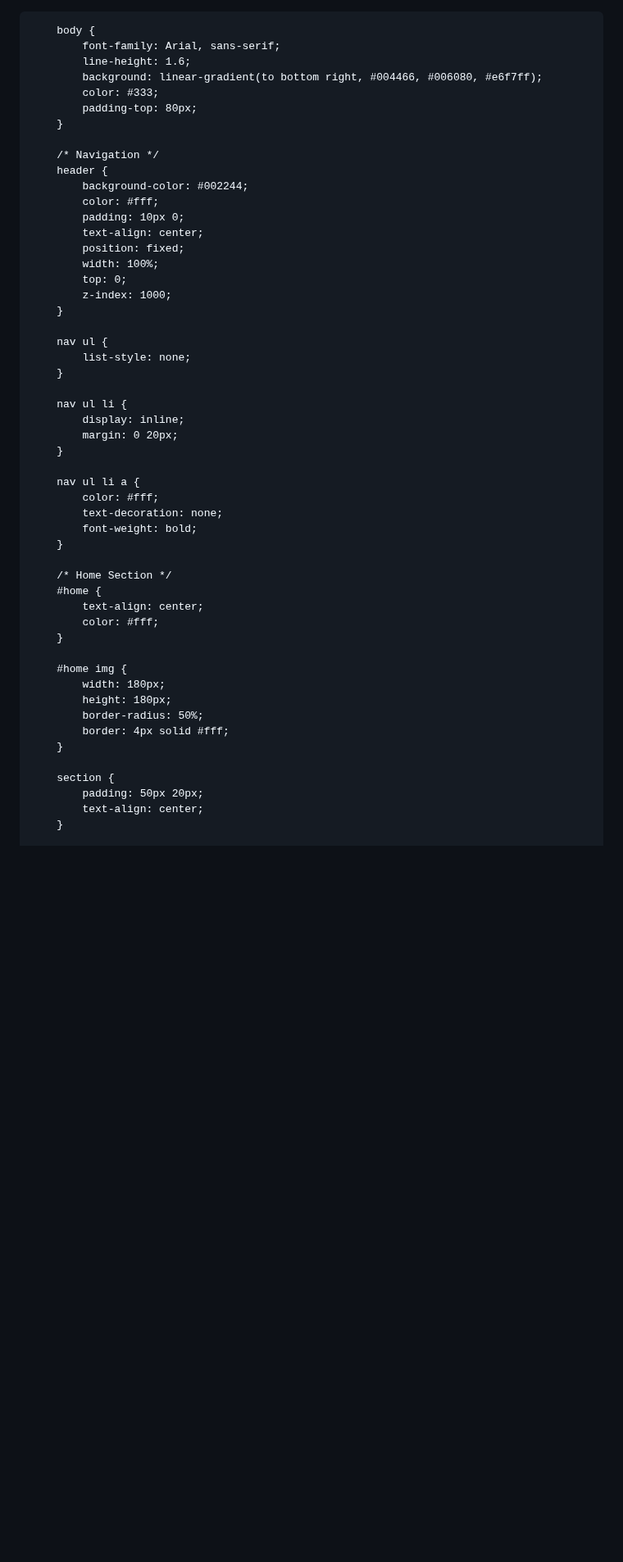
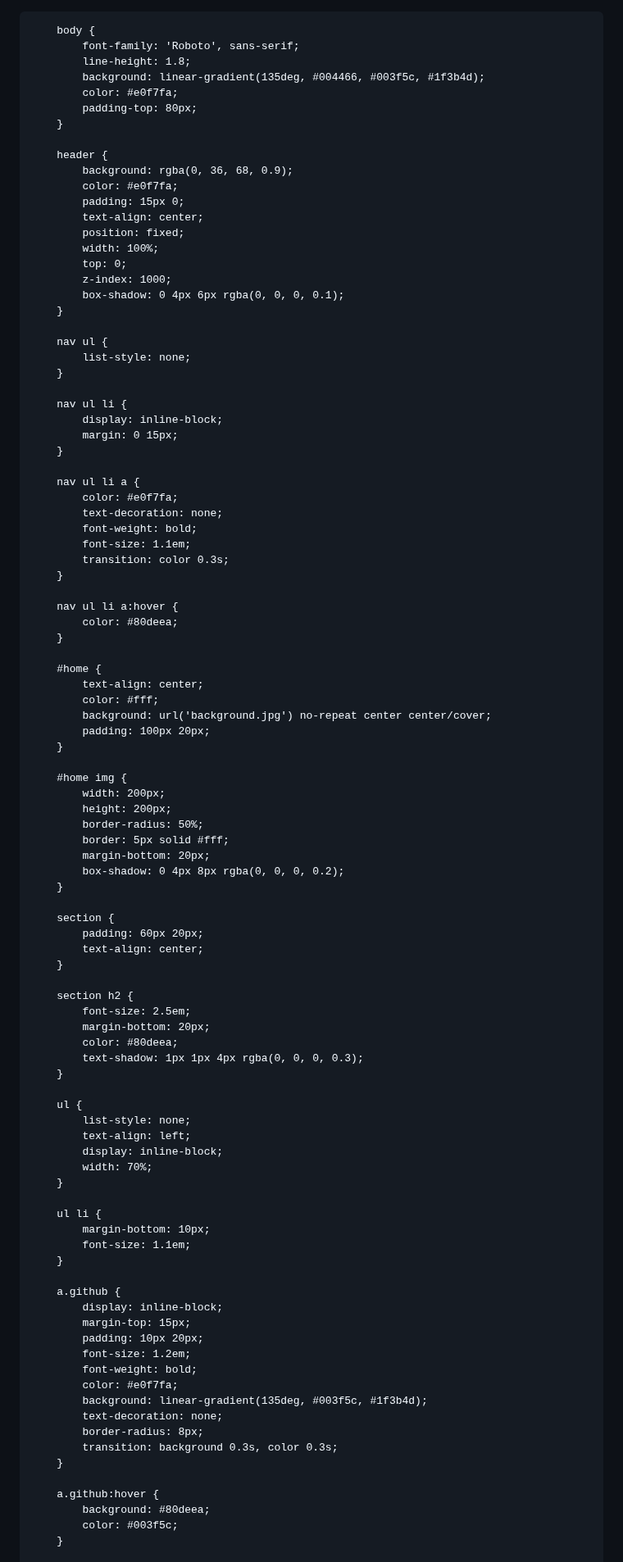
Before and after one commit to waqarmaths/waqarmaths.github.io, a Markdown page: README.md, the part around one of its changes. Shown at 82% size. Rendered like a GitHub page; blank space fills up the shorter version.

```diff
--- a/README.md
+++ b/README.md
@@ -12,23 +12,23 @@
         }
 
         body {
-            font-family: Arial, sans-serif;
-            line-height: 1.6;
-            background: linear-gradient(to bottom right, #004466, #006080, #e6f7ff);
-            color: #333;
+            font-family: 'Roboto', sans-serif;
+            line-height: 1.8;
+            background: linear-gradient(135deg, #004466, #003f5c, #1f3b4d);
+            color: #e0f7fa;
             padding-top: 80px;
         }
 
-        /* Navigation */
         header {
-            background-color: #002244;
-            color: #fff;
-            padding: 10px 0;
+            background: rgba(0, 36, 68, 0.9);
+            color: #e0f7fa;
+            padding: 15px 0;
             text-align: center;
             position: fixed;
             width: 100%;
             top: 0;
             z-index: 1000;
+            box-shadow: 0 4px 6px rgba(0, 0, 0, 0.1);
         }
 
         nav ul {
@@ -36,32 +36,78 @@
         }
 
         nav ul li {
-            display: inline;
-            margin: 0 20px;
+            display: inline-block;
+            margin: 0 15px;
         }
 
         nav ul li a {
-            color: #fff;
+            color: #e0f7fa;
             text-decoration: none;
             font-weight: bold;
+            font-size: 1.1em;
+            transition: color 0.3s;
         }
 
-        /* Home Section */
+        nav ul li a:hover {
+            color: #80deea;
+        }
+
         #home {
             text-align: center;
             color: #fff;
+            background: url('background.jpg') no-repeat center center/cover;
+            padding: 100px 20px;
         }
 
         #home img {
-            width: 180px;
-            height: 180px;
+            width: 200px;
+            height: 200px;
             border-radius: 50%;
-            border: 4px solid #fff;
+            border: 5px solid #fff;
+            margin-bottom: 20px;
+            box-shadow: 0 4px 8px rgba(0, 0, 0, 0.2);
         }
 
         section {
-            padding: 50px 20px;
+            padding: 60px 20px;
             text-align: center;
+        }
+
+        section h2 {
+            font-size: 2.5em;
+            margin-bottom: 20px;
+            color: #80deea;
+            text-shadow: 1px 1px 4px rgba(0, 0, 0, 0.3);
+        }
+
+        ul {
+            list-style: none;
+            text-align: left;
+            display: inline-block;
+            width: 70%;
+        }
+
+        ul li {
+            margin-bottom: 10px;
+            font-size: 1.1em;
+        }
+
+        a.github {
+            display: inline-block;
+            margin-top: 15px;
+            padding: 10px 20px;
+            font-size: 1.2em;
+            font-weight: bold;
+            color: #e0f7fa;
+            background: linear-gradient(135deg, #003f5c, #1f3b4d);
+            text-decoration: none;
+            border-radius: 8px;
+            transition: background 0.3s, color 0.3s;
+        }
+
+        a.github:hover {
+            background: #80deea;
+            color: #003f5c;
         }
 
         footer {
```
Also changed, not shown: other parts of README.md (+22 -129 lines).
